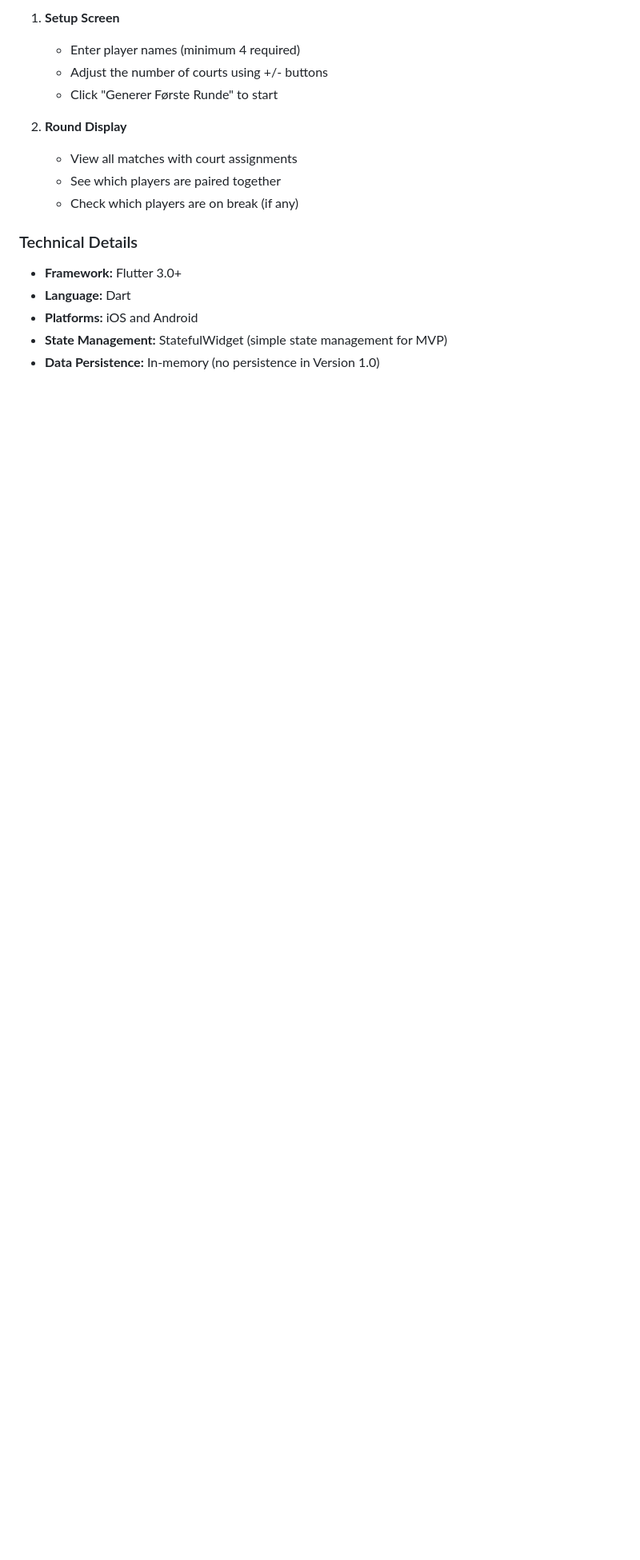
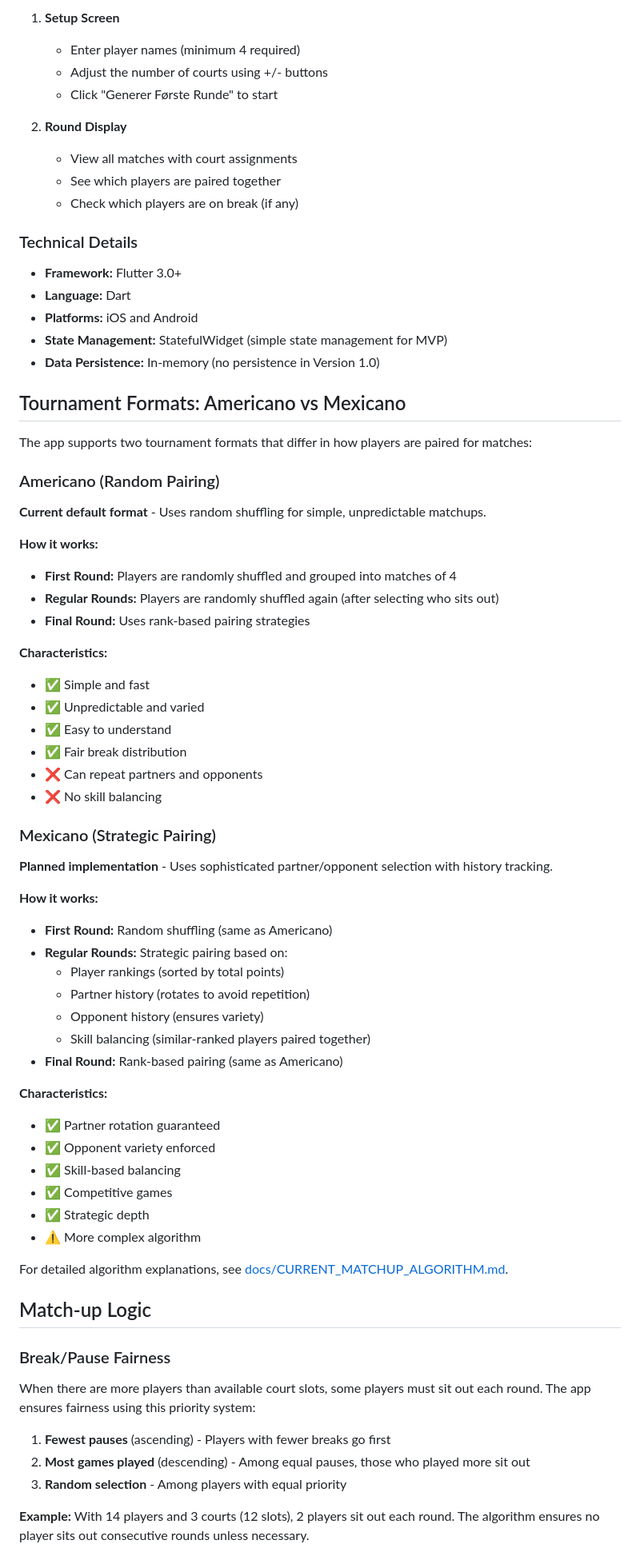
Before and after one commit to aerodk/ubiquitous-octo-disco, a Markdown page: README.md, the part around one of its changes. Shown at 80% size. Rendered like a GitHub page; blank space fills up the shorter version.

Commit message:
Add comprehensive documentation for tournament formats, match-up logic, and tie-breaker system
Co-authored-by: aerodk <13653986+aerodk@users.noreply.github.com>

```diff
--- a/README.md
+++ b/README.md
@@ -143,3 +143,59 @@ flutter test
 - **State Management:** StatefulWidget (simple state management for MVP)
 - **Data Persistence:** In-memory (no persistence in Version 1.0)
 
+## Tournament Formats: Americano vs Mexicano
+
+The app supports two tournament formats that differ in how players are paired for matches:
+
+### Americano (Random Pairing)
+
+**Current default format** - Uses random shuffling for simple, unpredictable matchups.
+
+**How it works:**
+- **First Round:** Players are randomly shuffled and grouped into matches of 4
+- **Regular Rounds:** Players are randomly shuffled again (after selecting who sits out)
+- **Final Round:** Uses rank-based pairing strategies
+
+**Characteristics:**
+- ✅ Simple and fast
+- ✅ Unpredictable and varied
+- ✅ Easy to understand
+- ✅ Fair break distribution
+- ❌ Can repeat partners and opponents
+- ❌ No skill balancing
+
+### Mexicano (Strategic Pairing)
+
+**Planned implementation** - Uses sophisticated partner/opponent selection with history tracking.
+
+**How it works:**
+- **First Round:** Random shuffling (same as Americano)
+- **Regular Rounds:** Strategic pairing based on:
+  - Player rankings (sorted by total points)
+  - Partner history (rotates to avoid repetition)
+  - Opponent history (ensures variety)
+  - Skill balancing (similar-ranked players paired together)
+- **Final Round:** Rank-based pairing (same as Americano)
+
+**Characteristics:**
+- ✅ Partner rotation guaranteed
+- ✅ Opponent variety enforced
+- ✅ Skill-based balancing
+- ✅ Competitive games
+- ✅ Strategic depth
+- ⚠️ More complex algorithm
+
+For detailed algorithm explanations, see [docs/CURRENT_MATCHUP_ALGORITHM.md](docs/CURRENT_MATCHUP_ALGORITHM.md).
+
+## Match-up Logic
+
+### Break/Pause Fairness
+
+When there are more players than available court slots, some players must sit out each round. The app ensures fairness using this priority system:
+
+1. **Fewest pauses** (ascending) - Players with fewer breaks go first
+2. **Most games played** (descending) - Among equal pauses, those who played more sit out
+3. **Random selection** - Among players with equal priority
+
+**Example:** With 14 players and 3 courts (12 slots), 2 players sit out each round. The algorithm ensures no player sits out consecutive rounds unless necessary.
+
```
Also changed, not shown: other parts of README.md (+82 -0 lines).
